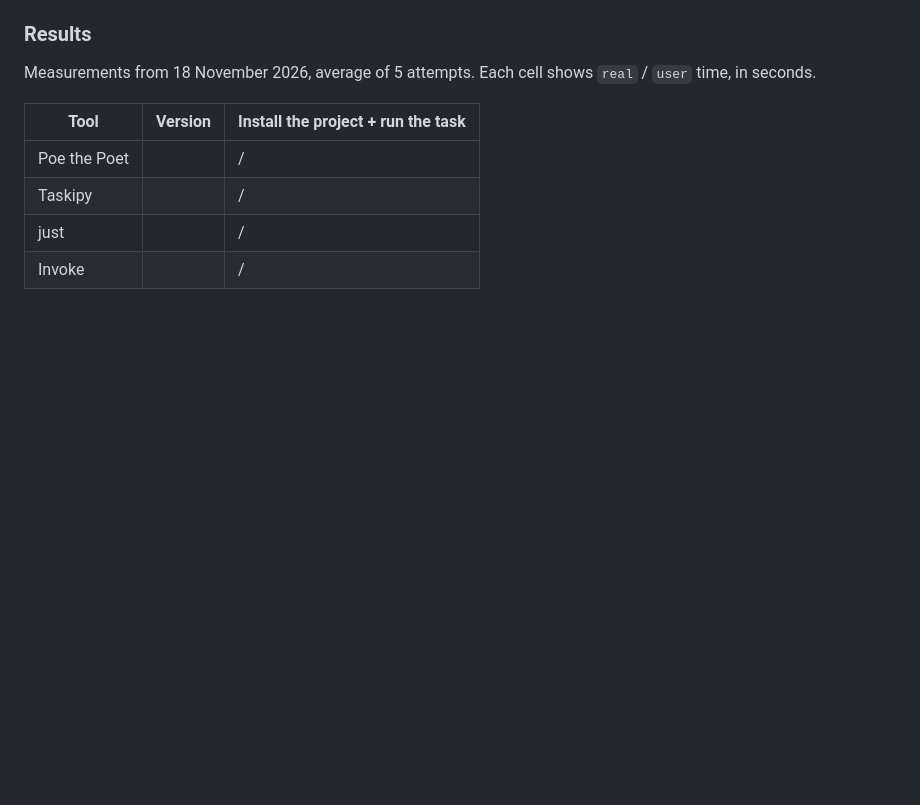
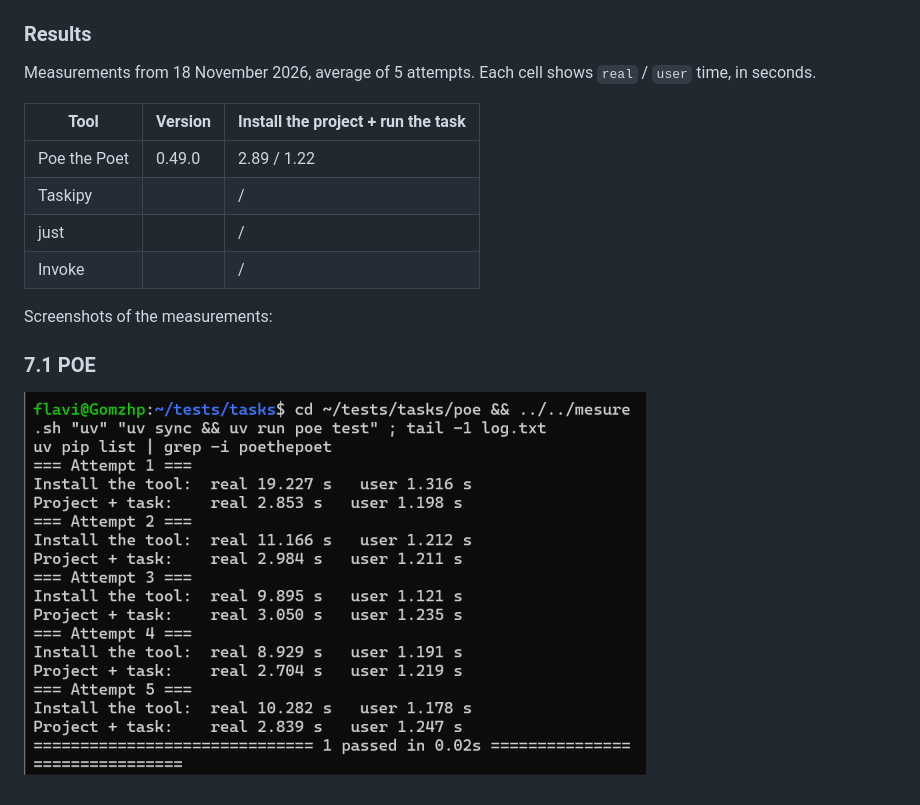
Before and after one commit to Gom01/IV_Cursos_deportes, a Markdown page: docs/automatizacion.md, the part around the change. Drawn GitHub-style; pictures changed too: img/poe1.png (added); blank space fills up the shorter version.

Commit message:
refs #36 Testing the different tools
Adding the resutls of Poe the Poet in the table and adding the screenshot

```diff
--- a/docs/automatizacion.md
+++ b/docs/automatizacion.md
@@ -149,7 +149,12 @@ Measurements from 18 November 2026, average of 5 attempts. Each cell shows `real
 
 | Tool | Version | Install the project + run the task |
 |---|---|---|
-| Poe the Poet | | / |
+| Poe the Poet | 0.49.0 | 2.89 / 1.22 |
 | Taskipy | | / |
 | just | | / |
 | Invoke | | / |
+
+Screenshots of the measurements:
+
+### 7.1 POE
+![POE1](../img/poe1.png)
```
